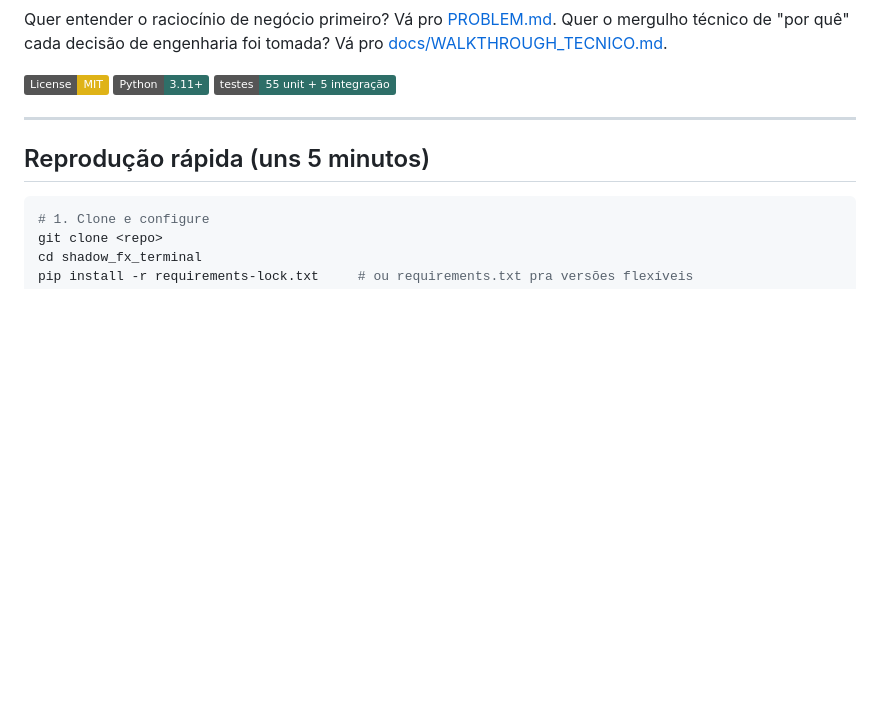
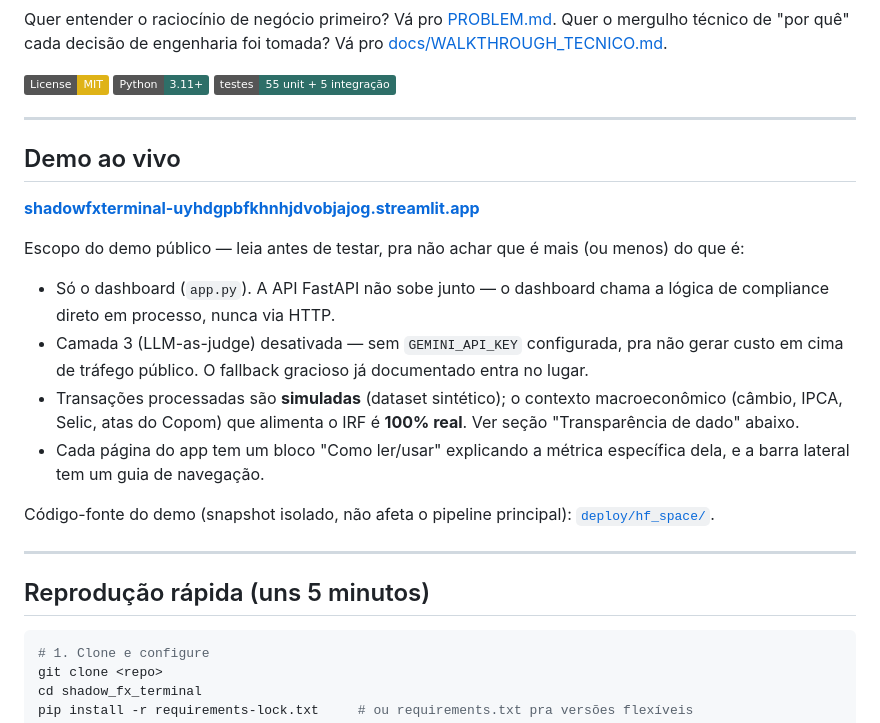
Before and after one commit to luizmaibashi/shadow_fx_terminal, a Markdown page: README.md, the part around the change. Rendered like a GitHub page; badges without logos; blank space fills up the shorter version.

Commit message:
docs: adiciona secao Demo ao vivo no README
Link do Streamlit Community Cloud + escopo explicito do que o demo
publico cobre (so dashboard, sem API, sem LLM ativo) pra nao vender
implicitamente mais do que o deploy minimo de fato entrega.

```diff
--- a/README.md
+++ b/README.md
@@ -15,6 +15,21 @@ Quer entender o raciocínio de negócio primeiro? Vá pro [PROBLEM.md](PROBLEM.m
 [![License: MIT](https://img.shields.io/badge/License-MIT-yellow.svg)](https://opensource.org/licenses/MIT)
 ![Python 3.11+](https://img.shields.io/badge/Python-3.11%2B-2E6F68)
 ![Testes](https://img.shields.io/badge/testes-55%20unit%20%2B%205%20integra%C3%A7%C3%A3o-2E6F68)
+
+---
+
+## Demo ao vivo
+
+**[shadowfxterminal-uyhdgpbfkhnhjdvobjajog.streamlit.app](https://shadowfxterminal-uyhdgpbfkhnhjdvobjajog.streamlit.app/)**
+
+Escopo do demo público — leia antes de testar, pra não achar que é mais (ou menos) do que é:
+
+- Só o dashboard (`app.py`). A API FastAPI não sobe junto — o dashboard chama a lógica de compliance direto em processo, nunca via HTTP.
+- Camada 3 (LLM-as-judge) desativada — sem `GEMINI_API_KEY` configurada, pra não gerar custo em cima de tráfego público. O fallback gracioso já documentado entra no lugar.
+- Transações processadas são **simuladas** (dataset sintético); o contexto macroeconômico (câmbio, IPCA, Selic, atas do Copom) que alimenta o IRF é **100% real**. Ver seção "Transparência de dado" abaixo.
+- Cada página do app tem um bloco "Como ler/usar" explicando a métrica específica dela, e a barra lateral tem um guia de navegação.
+
+Código-fonte do demo (snapshot isolado, não afeta o pipeline principal): [`deploy/hf_space/`](deploy/hf_space/).
 
 ---
 
```
